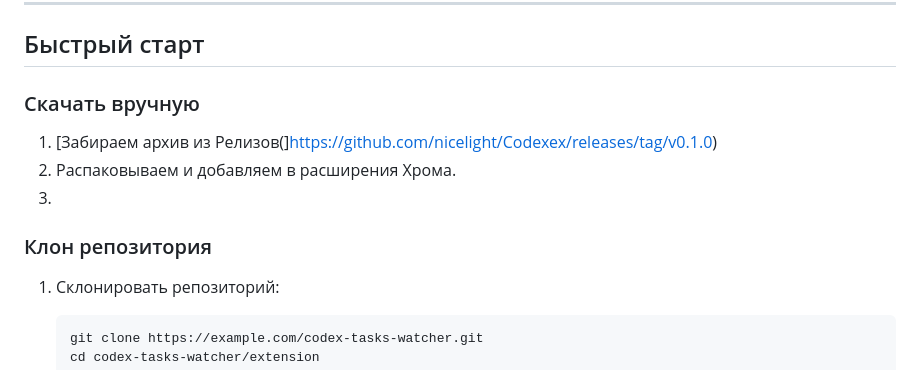
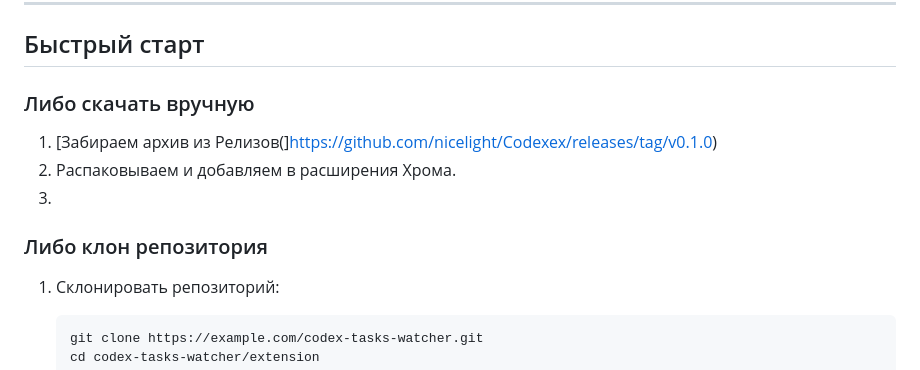
Before and after one commit to nicelight/Codexex, a Markdown page: README.md, the part around the change. Drawn GitHub-style.

````diff
--- a/README.md
+++ b/README.md
@@ -38,11 +38,11 @@ flowchart LR
 ---
 
 ## Быстрый старт
-### Скачать вручную
+### Либо скачать вручную
 1. [Забираем архив из Релизов(]https://github.com/nicelight/Codexex/releases/tag/v0.1.0)
 2. Распаковываем и добавляем в расширения Хрома.
 3.
-### Клон репозитория
+### Либо клон репозитория
 1. Склонировать репозиторий:
 
    ```bash
````
